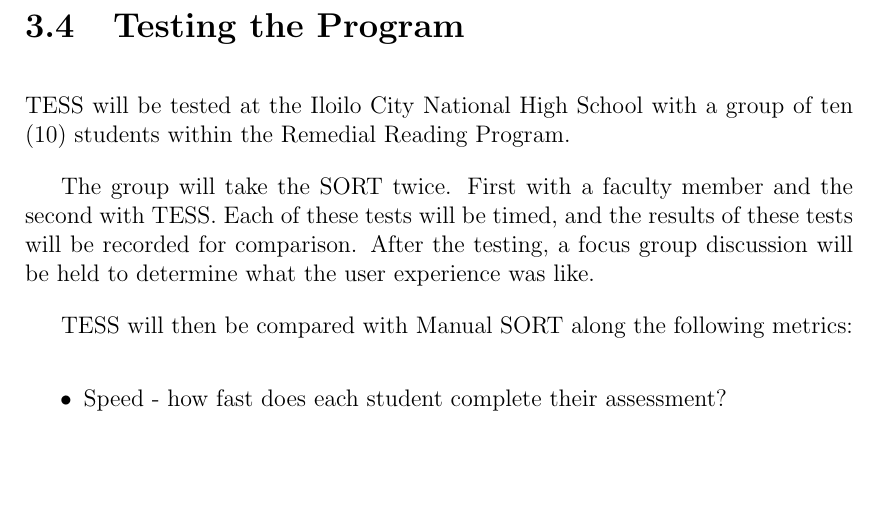
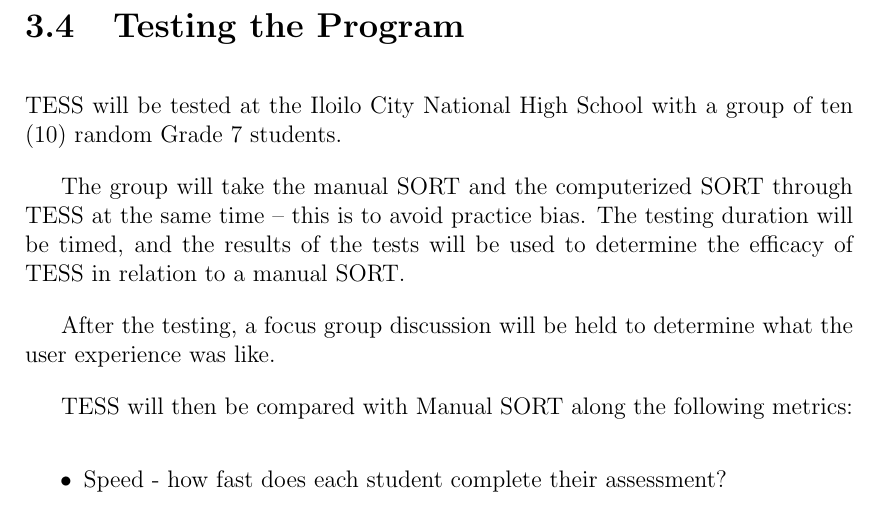
Before and after one commit to afsalibio/TESS, a LaTeX thesis (proposal/TESS_proposal/main.tex, which reads proposal/TESS_proposal/chapter_3.tex): part of page 13 of 19, cut so that both start at the same text, the shorter picture padded with empty space. Compiled offline with pdfLaTeX.

Commit message:
Update chapter_3.tex

```diff
--- a/proposal/TESS_proposal/chapter_3.tex
+++ b/proposal/TESS_proposal/chapter_3.tex
@@ -100,9 +100,10 @@
 {\clearpage}
 
 \section{Testing the Program}
-TESS will be tested at the Iloilo City National High School with a group of ten (10) students within the Remedial Reading Program.
+TESS will be tested at the Iloilo City National High School with a group of ten (10) random Grade 7 students.
 
-The group will take the SORT twice. First with a faculty member and the second with TESS. Each of these tests will be timed, and the results of these tests will be recorded for comparison.
+The group will take the manual SORT and the computerized SORT through TESS at the same time -- this is to avoid practice bias. The testing duration will be timed, and the results of the tests will be used to determine the efficacy of TESS in relation to a manual SORT.
+
 After the testing, a focus group discussion will be held to determine what the user experience was like.
 
 TESS will then be compared with Manual SORT along the following metrics:
```
